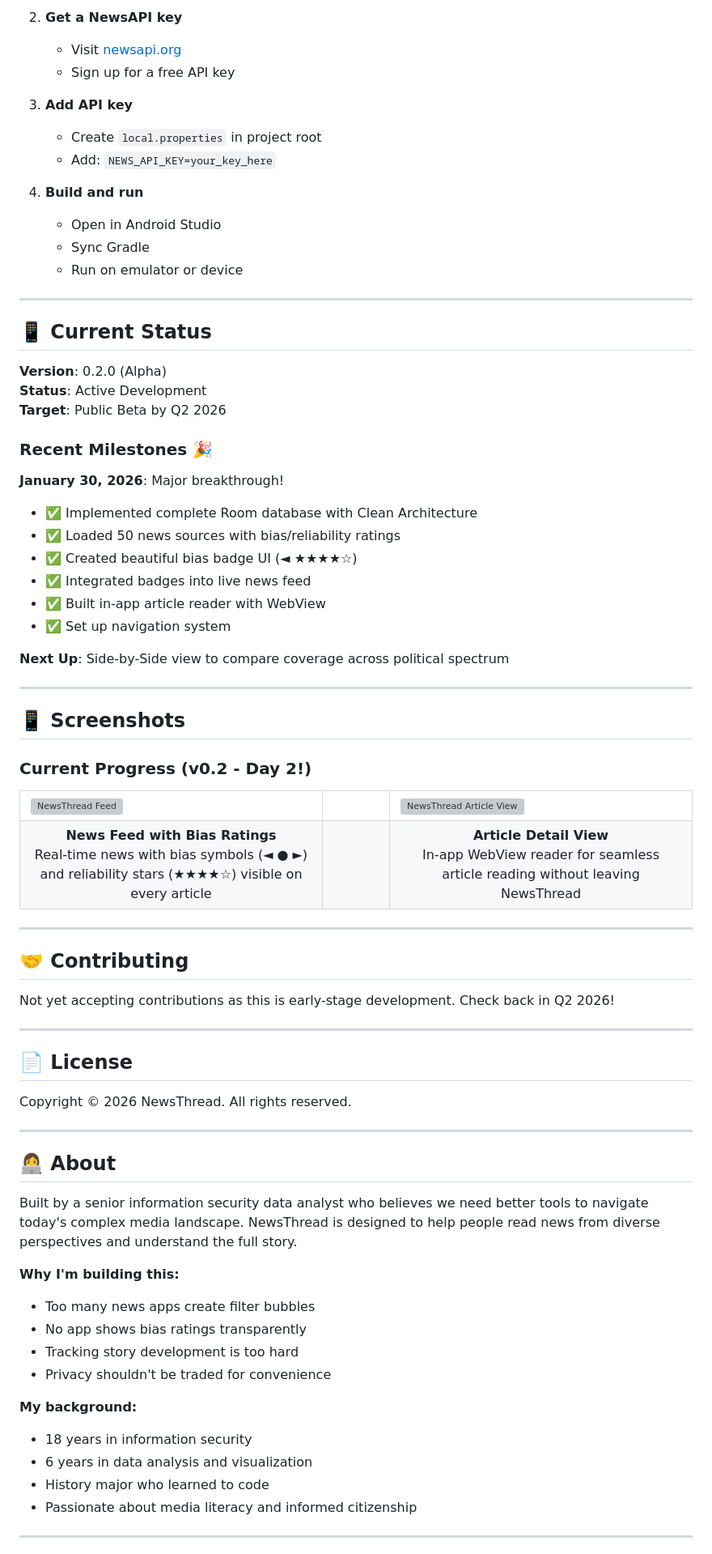
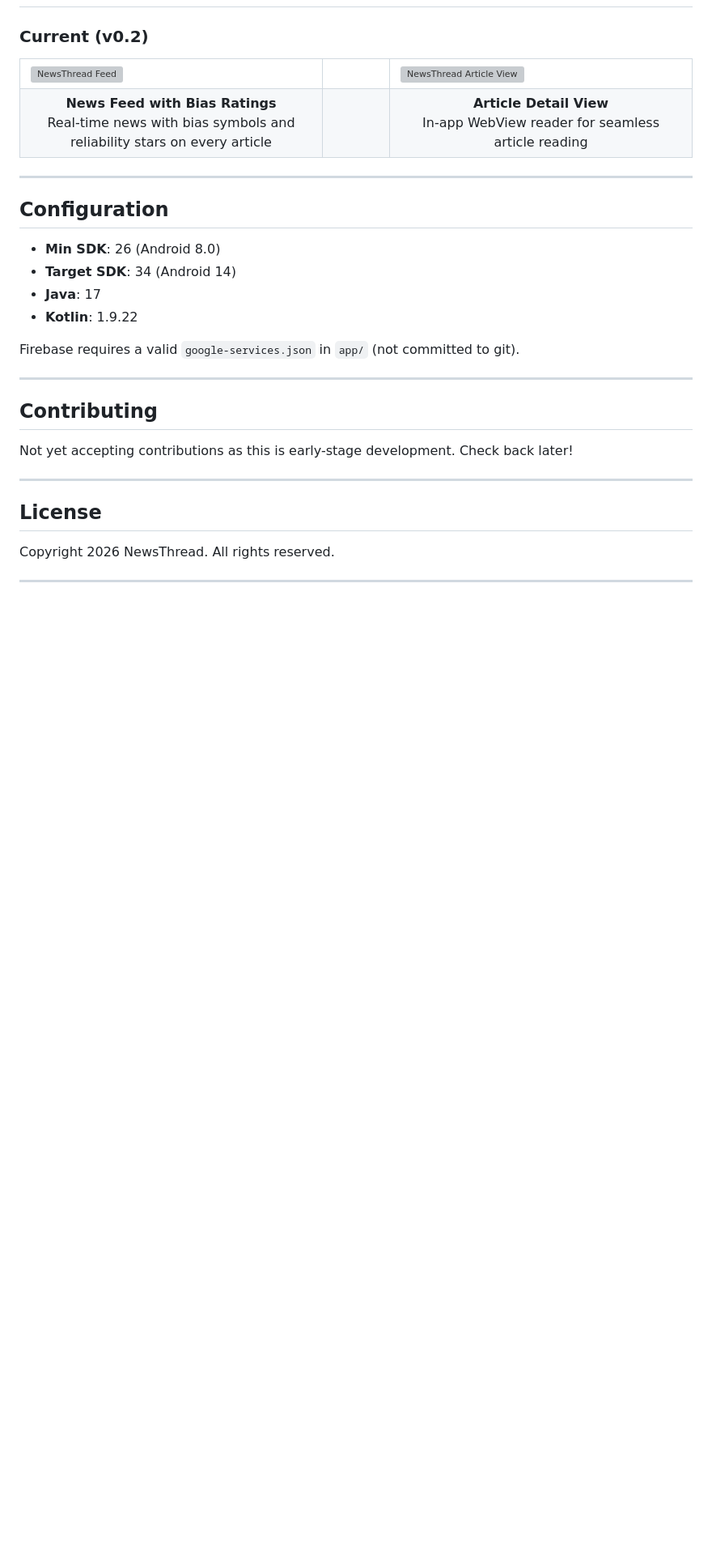
Before and after one commit to lweiss01/news-thread, a Markdown page: README.md, the part around one of its changes. Shown at 81% size. GitHub-like rendering; blank space fills up the shorter version; grey boxes are pictures that could not be loaded.

```diff
--- a/README.md
+++ b/README.md
@@ -176,42 +205,4 @@ Including: CNN, Fox News, MSNBC, Reuters, AP, BBC, NPR, New York Times, Washingt
-2. **Get a NewsAPI key**
-   - Visit [newsapi.org](https://newsapi.org)
-   - Sign up for a free API key
-
-3. **Add API key**
-   - Create `local.properties` in project root
-   - Add: `NEWS_API_KEY=your_key_here`
-
-4. **Build and run**
-   - Open in Android Studio
-   - Sync Gradle
-   - Run on emulator or device
-
----
-
-## 📱 Current Status
-
-**Version**: 0.2.0 (Alpha)
-**Status**: Active Development
-**Target**: Public Beta by Q2 2026
-
-### **Recent Milestones** 🎉
-
-**January 30, 2026**: Major breakthrough!
-- ✅ Implemented complete Room database with Clean Architecture
-- ✅ Loaded 50 news sources with bias/reliability ratings
-- ✅ Created beautiful bias badge UI (◄ ★★★★☆)
-- ✅ Integrated badges into live news feed
-- ✅ Built in-app article reader with WebView
-- ✅ Set up navigation system
-
-**Next Up**: Side-by-Side view to compare coverage across political spectrum
-
----
-
-
-## 📱 Screenshots
-
-### Current Progress (v0.2 - Day 2!)
+### Current (v0.2)
 
 <table>
   <tr>
@@ -226,45 +217,38 @@ Including: CNN, Fox News, MSNBC, Reuters, AP, BBC, NPR, New York Times, Washingt
   <tr>
     <td align="center">
       <b>News Feed with Bias Ratings</b><br>
-      Real-time news with bias symbols (◄ ● ►) and reliability stars (★★★★☆) visible on every article
+      Real-time news with bias symbols and reliability stars on every article
     </td>
     <td></td>
     <td align="center">
       <b>Article Detail View</b><br>
-      In-app WebView reader for seamless article reading without leaving NewsThread
+      In-app WebView reader for seamless article reading
     </td>
   </tr>
 </table>
 
 ---
 
-## 🤝 Contributing
+## Configuration
 
-Not yet accepting contributions as this is early-stage development. Check back in Q2 2026!
+- **Min SDK**: 26 (Android 8.0)
+- **Target SDK**: 34 (Android 14)
+- **Java**: 17
+- **Kotlin**: 1.9.22
+
+Firebase requires a valid `google-services.json` in `app/` (not committed to git).
 
 ---
 
-## 📄 License
+## Contributing
 
-Copyright © 2026 NewsThread. All rights reserved.
+Not yet accepting contributions as this is early-stage development. Check back later!
 
 ---
 
-## 👩‍💻 About
+## License
 
-Built by a senior information security data analyst who believes we need better tools to navigate today's complex media landscape. NewsThread is designed to help people read news from diverse perspectives and understand the full story.
-
-**Why I'm building this:**
-- Too many news apps create filter bubbles
-- No app shows bias ratings transparently
-- Tracking story development is too hard
-- Privacy shouldn't be traded for convenience
-
-**My background:**
-- 18 years in information security
-- 6 years in data analysis and visualization
-- History major who learned to code
-- Passionate about media literacy and informed citizenship
+Copyright 2026 NewsThread. All rights reserved.
 
 ---
 
```
Also changed, not shown: other parts of README.md (+146 -121 lines).
